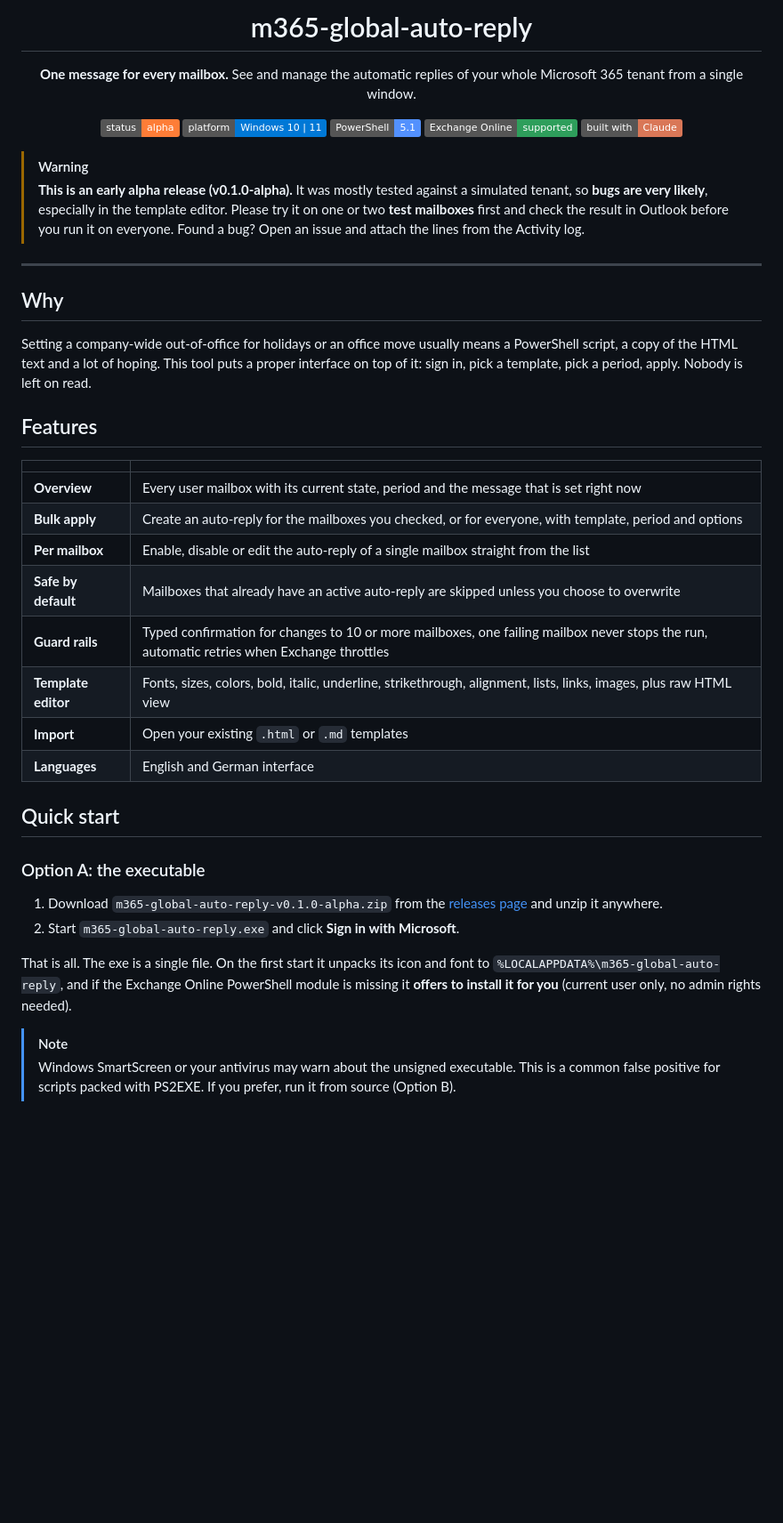
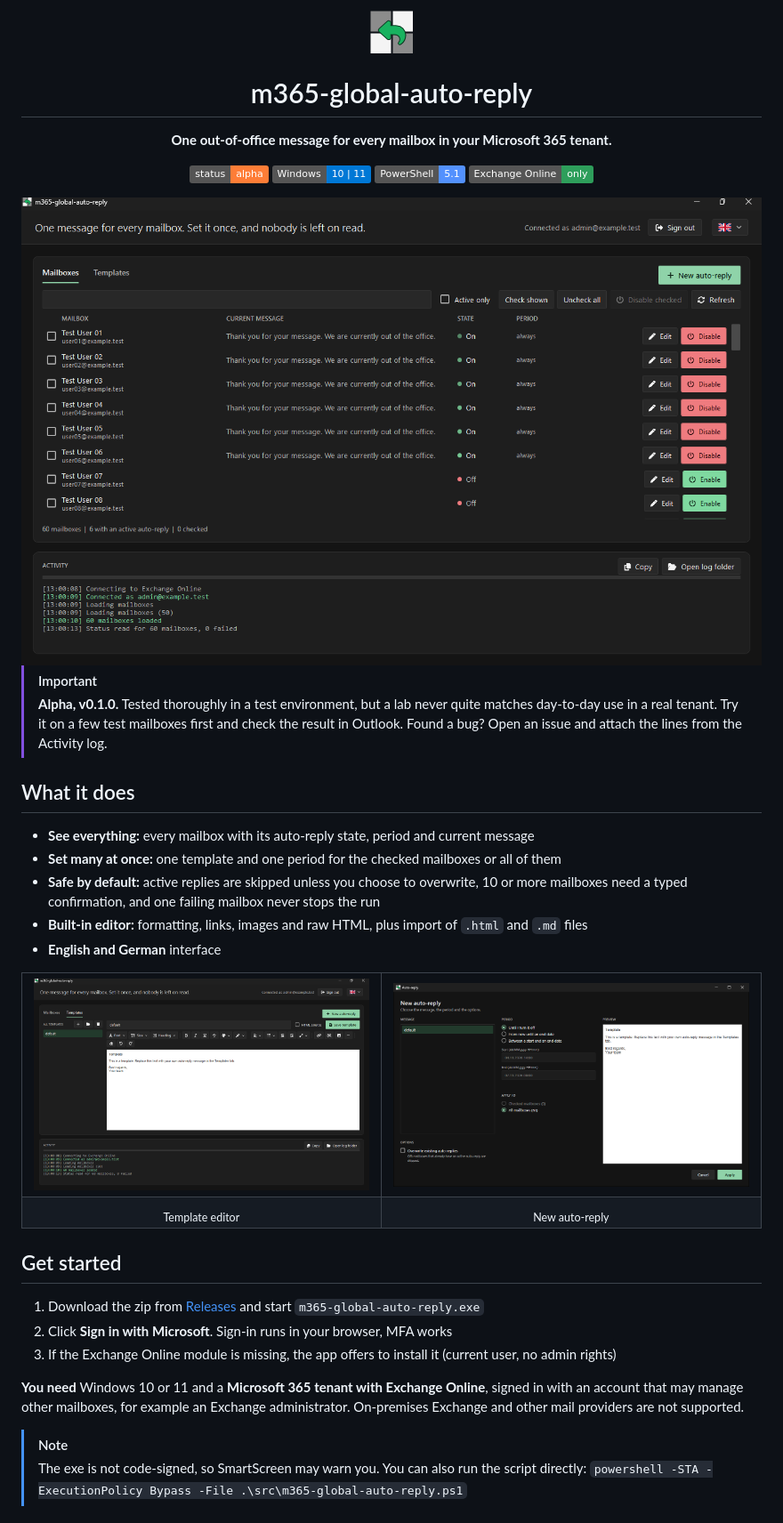
Before and after one commit to fynnnde/m365-global-auto-reply, a Markdown page: README.md, the part around one of its changes. Shown at 89% size. Rendered like a GitHub page; pictures changed too: docs/logo.png (added), docs/mailboxes.png (added), docs/new-auto-reply.png (added); badges without logos; blank space fills up the shorter version.

Commit message:
Shorter README with screenshots, imgbb hint
Co-Authored-By: Claude Opus 5.5 <noreply@anthropic.com>

```diff
--- a/README.md
+++ b/README.md
@@ -1,52 +1,52 @@
 <div align="center">
+
+<img src="docs/logo.png" width="48" alt="">
 
 # m365-global-auto-reply
 
-**One message for every mailbox.** See and manage the automatic replies of your whole Microsoft 365 tenant from a single window.
+**One out-of-office message for every mailbox in your Microsoft 365 tenant.**
 
 ![Status](https://img.shields.io/badge/status-alpha-orange)
-![Platform](https://img.shields.io/badge/platform-Windows%2010%20%7C%2011-0078D6)
+![Windows](https://img.shields.io/badge/Windows-10%20%7C%2011-0078D6)
 ![PowerShell](https://img.shields.io/badge/PowerShell-5.1-5391FE)
-![Exchange Online](https://img.shields.io/badge/Exchange%20Online-supported-2e9e5b)
-![Built with Claude](https://img.shields.io/badge/built%20with-Claude-D97757)
+![Exchange Online](https://img.shields.io/badge/Exchange%20Online-only-2e9e5b)
+
+<img src="docs/mailboxes.png" width="900" alt="Mailbox overview">
 
 </div>
 
-> [!WARNING]
-> **This is an early alpha release (v0.1.0-alpha).**
-> It was mostly tested against a simulated tenant, so **bugs are very likely**, especially in the template editor.
-> Please try it on one or two **test mailboxes** first and check the result in Outlook before you run it on everyone.
-> Found a bug? Open an issue and attach the lines from the Activity log.
+> [!IMPORTANT]
+> **Alpha, v0.1.0.** Tested thoroughly in a test environment, but a lab never quite matches day-to-day use in a real tenant.
+> Try it on a few test mailboxes first and check the result in Outlook. Found a bug? Open an issue and attach the lines from the Activity log.
 
----
+## What it does
 
-## Why
+- **See everything:** every mailbox with its auto-reply state, period and current message
+- **Set many at once:** one template and one period for the checked mailboxes or all of them
+- **Safe by default:** active replies are skipped unless you choose to overwrite, 10 or more mailboxes need a typed confirmation, and one failing mailbox never stops the run
+- **Built-in editor:** formatting, links, images and raw HTML, plus import of `.html` and `.md` files
+- **English and German** interface
 
-Setting a company-wide out-of-office for holidays or an office move usually means a PowerShell script, a copy of the HTML text and a lot of hoping.
-This tool puts a proper interface on top of it: sign in, pick a template, pick a period, apply. Nobody is left on read.
+<table>
+  <tr>
+    <td><img src="docs/templates.png" alt="Template editor"></td>
+    <td><img src="docs/new-auto-reply.png" alt="New auto-reply dialog"></td>
+  </tr>
+  <tr>
+    <td align="center"><sub>Template editor</sub></td>
+    <td align="center"><sub>New auto-reply</sub></td>
+  </tr>
+</table>
 
-## Features
+## Get started
 
-| | |
-|---|---|
-| **Overview** | Every user mailbox with its current state, period and the message that is set right now |
-| **Bulk apply** | Create an auto-reply for the mailboxes you checked, or for everyone, with template, period and options |
-| **Per mailbox** | Enable, disable or edit the auto-reply of a single mailbox straight from the list |
-| **Safe by default** | Mailboxes that already have an active auto-reply are skipped unless you choose to overwrite |
-| **Guard rails** | Typed confirmation for changes to 10 or more mailboxes, one failing mailbox never stops the run, automatic retries when Exchange throttles |
-| **Template editor** | Fonts, sizes, colors, bold, italic, underline, strikethrough, alignment, lists, links, images, plus raw HTML view |
-| **Import** | Open your existing `.html` or `.md` templates |
-| **Languages** | English and German interface |
+1. Download the zip from [Releases](../../releases) and start `m365-global-auto-reply.exe`
+2. Click **Sign in with Microsoft**. Sign-in runs in your browser, MFA works
+3. If the Exchange Online module is missing, the app offers to install it (current user, no admin rights)
 
-## Quick start
-
-### Option A: the executable
-
-1. Download `m365-global-auto-reply-v0.1.0-alpha.zip` from the [releases page](../../releases) and unzip it anywhere.
-2. Start `m365-global-auto-reply.exe` and click **Sign in with Microsoft**.
-
-That is all. The exe is a single file. On the first start it unpacks its icon and font to `%LOCALAPPDATA%\m365-global-auto-reply`, and if the Exchange Online PowerShell module is missing it **offers to install it for you** (current user only, no admin rights needed).
+**You need** Windows 10 or 11 and a **Microsoft 365 tenant with Exchange Online**, signed in with an account that may manage other mailboxes, for example an Exchange administrator. On-premises Exchange and other mail providers are not supported.
 
 > [!NOTE]
-> Windows SmartScreen or your antivirus may warn about the unsigned executable. This is a common false positive for scripts packed with PS2EXE. If you prefer, run it from source (Option B).
+> The exe is not code-signed, so SmartScreen may warn you. You can also run the script directly:
+> `powershell -STA -ExecutionPolicy Bypass -File .\src\m365-global-auto-reply.ps1`
 
```
Also changed, not shown: other parts of README.md (+27 -99 lines), 1 other file.
